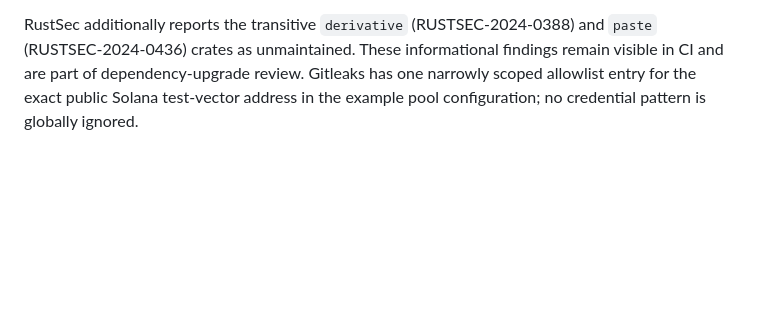
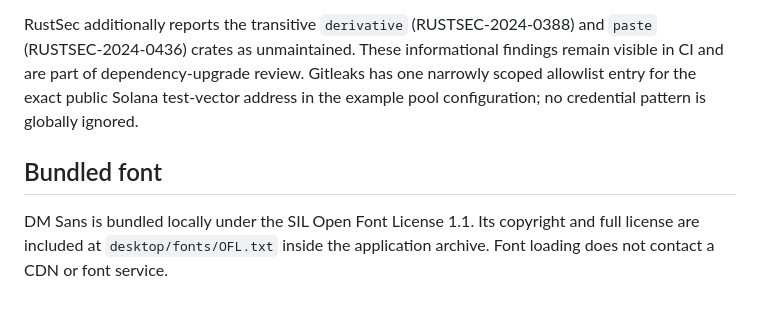
Before and after one commit to nish1-arch/coldhold-downloads, a Markdown page: DEPENDENCIES.md, the part around the change. Rendered like a GitHub page; blank space fills up the shorter version.

```diff
--- a/DEPENDENCIES.md
+++ b/DEPENDENCIES.md
@@ -17,3 +17,7 @@ Cargo's lockfile still resolves Alloy's **disabled optional** k256/crypto-bigint
 RustSec also flags bincode 1.3.3 as unmaintained (RUSTSEC-2025-0141). It is required by the pinned Solana message format. Payloads are tightly bounded, structures validated, and canonical reserialization compared before signing. This informational maintenance warning is retained in audit output, not suppressed. Migration to newer Solana message/serialization crates requires protocol compatibility tests.
 
 RustSec additionally reports the transitive `derivative` (RUSTSEC-2024-0388) and `paste` (RUSTSEC-2024-0436) crates as unmaintained. These informational findings remain visible in CI and are part of dependency-upgrade review. Gitleaks has one narrowly scoped allowlist entry for the exact public Solana test-vector address in the example pool configuration; no credential pattern is globally ignored.
+
+## Bundled font
+
+DM Sans is bundled locally under the SIL Open Font License 1.1. Its copyright and full license are included at `desktop/fonts/OFL.txt` inside the application archive. Font loading does not contact a CDN or font service.
```
Also changed, not shown: README.md (+8 -4 lines), images/interface-0.4.1.png (added), 6 other files.
